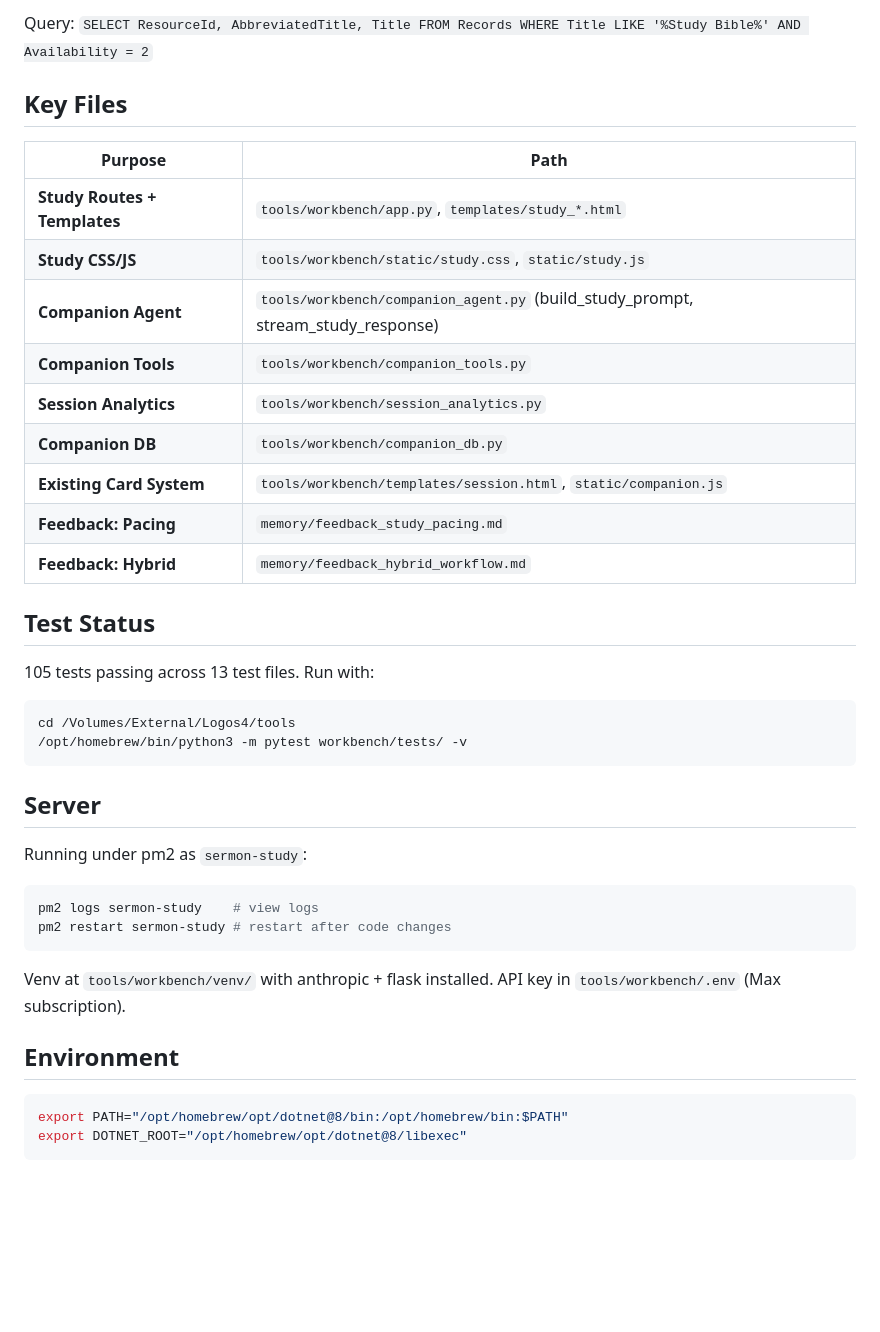
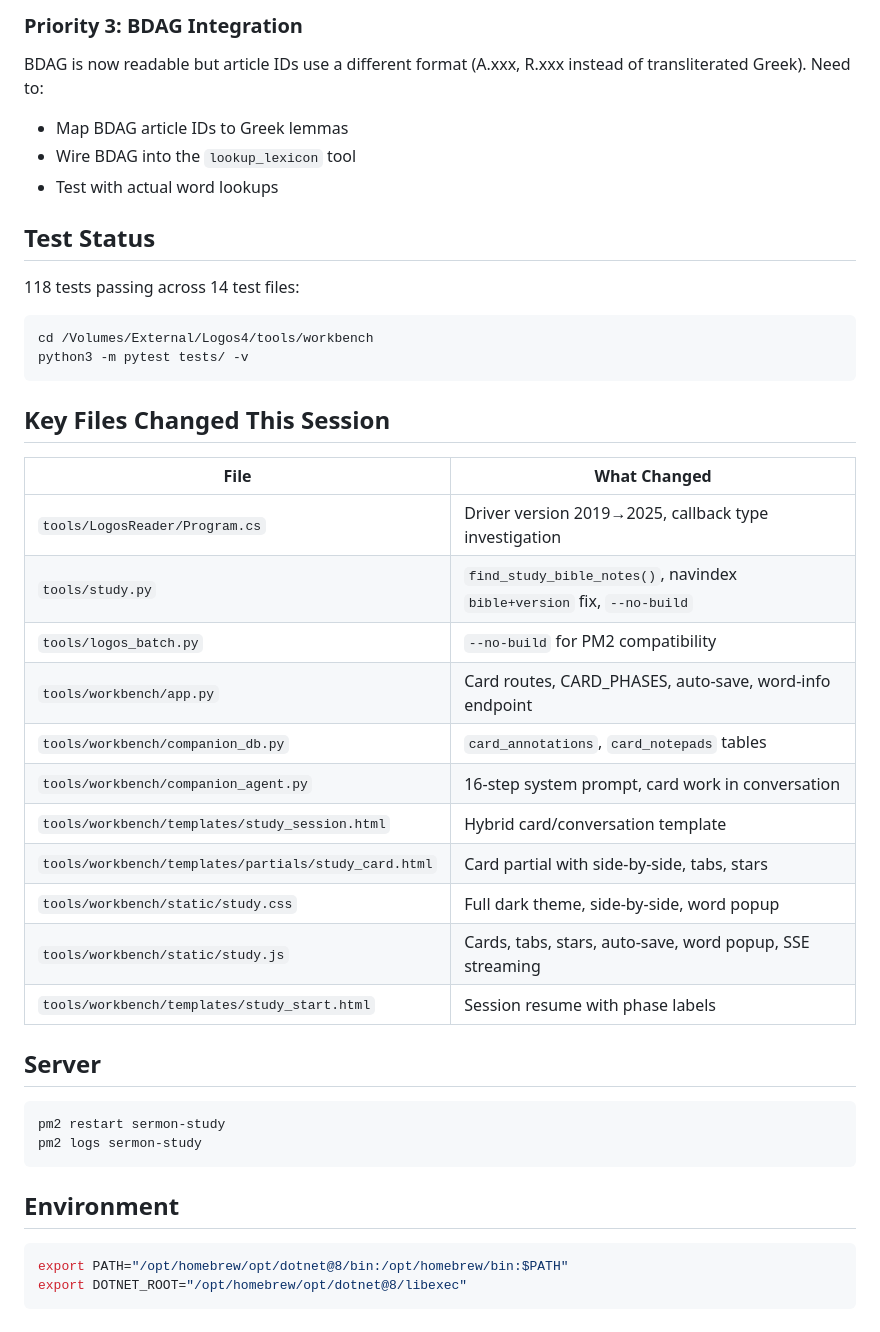
Before and after one commit to tendflock/visual-theology, a Markdown page: docs/SESSION-HANDOFF.md, the part around one of its changes. GitHub-like rendering; blank space fills up the shorter version.

Commit message:
docs: update session handoff for hybrid UI completion

````diff
--- a/docs/SESSION-HANDOFF.md
+++ b/docs/SESSION-HANDOFF.md
@@ -73,41 +60,40 @@ The next session needs to locate these resources in catalog.db and verify they'r
 
-Query: `SELECT ResourceId, AbbreviatedTitle, Title FROM Records WHERE Title LIKE '%Study Bible%' AND Availability = 2`
-
-## Key Files
-
-| Purpose | Path |
-|---------|------|
-| **Study Routes + Templates** | `tools/workbench/app.py`, `templates/study_*.html` |
-| **Study CSS/JS** | `tools/workbench/static/study.css`, `static/study.js` |
-| **Companion Agent** | `tools/workbench/companion_agent.py` (build_study_prompt, stream_study_response) |
-| **Companion Tools** | `tools/workbench/companion_tools.py` |
-| **Session Analytics** | `tools/workbench/session_analytics.py` |
-| **Companion DB** | `tools/workbench/companion_db.py` |
-| **Existing Card System** | `tools/workbench/templates/session.html`, `static/companion.js` |
-| **Feedback: Pacing** | `memory/feedback_study_pacing.md` |
-| **Feedback: Hybrid** | `memory/feedback_hybrid_workflow.md` |
+### Priority 3: BDAG Integration
+BDAG is now readable but article IDs use a different format (A.xxx, R.xxx instead of transliterated Greek). Need to:
+- Map BDAG article IDs to Greek lemmas
+- Wire BDAG into the `lookup_lexicon` tool
+- Test with actual word lookups
 
 ## Test Status
-
-105 tests passing across 13 test files. Run with:
+118 tests passing across 14 test files:
 ```bash
-cd /Volumes/External/Logos4/tools
-/opt/homebrew/bin/python3 -m pytest workbench/tests/ -v
+cd /Volumes/External/Logos4/tools/workbench
+python3 -m pytest tests/ -v
 ```
 
+## Key Files Changed This Session
+
+| File | What Changed |
+|------|-------------|
+| `tools/LogosReader/Program.cs` | Driver version 2019→2025, callback type investigation |
+| `tools/study.py` | `find_study_bible_notes()`, navindex `bible+version` fix, `--no-build` |
+| `tools/logos_batch.py` | `--no-build` for PM2 compatibility |
+| `tools/workbench/app.py` | Card routes, CARD_PHASES, auto-save, word-info endpoint |
+| `tools/workbench/companion_db.py` | `card_annotations`, `card_notepads` tables |
+| `tools/workbench/companion_agent.py` | 16-step system prompt, card work in conversation |
+| `tools/workbench/templates/study_session.html` | Hybrid card/conversation template |
+| `tools/workbench/templates/partials/study_card.html` | Card partial with side-by-side, tabs, stars |
+| `tools/workbench/static/study.css` | Full dark theme, side-by-side, word popup |
+| `tools/workbench/static/study.js` | Cards, tabs, stars, auto-save, word popup, SSE streaming |
+| `tools/workbench/templates/study_start.html` | Session resume with phase labels |
+
 ## Server
-
-Running under pm2 as `sermon-study`:
 ```bash
-pm2 logs sermon-study    # view logs
-pm2 restart sermon-study # restart after code changes
+pm2 restart sermon-study
+pm2 logs sermon-study
 ```
 
-Venv at `tools/workbench/venv/` with anthropic + flask installed.
-API key in `tools/workbench/.env` (Max subscription).
-
 ## Environment
-
 ```bash
 export PATH="/opt/homebrew/opt/dotnet@8/bin:/opt/homebrew/bin:$PATH"
 export DOTNET_ROOT="/opt/homebrew/opt/dotnet@8/libexec"
````
Also changed, not shown: other parts of docs/SESSION-HANDOFF.md (+45 -58 lines).
